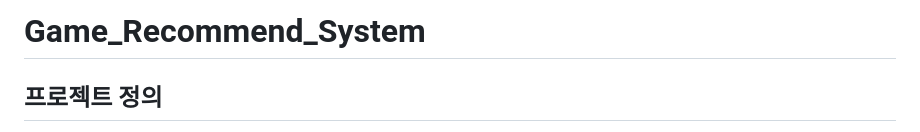
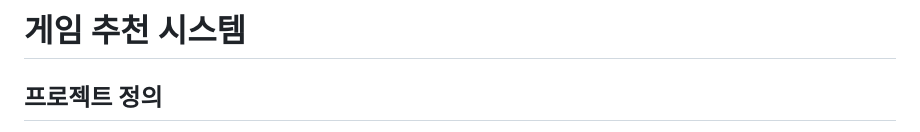
Before and after one commit to Kiruchoco/Portfolio, a Markdown page: Game_Recommend_System/README.md, the part around the change. GitHub-like rendering.

```diff
--- a/Game_Recommend_System/README.md
+++ b/Game_Recommend_System/README.md
@@ -1,4 +1,4 @@
-# Game_Recommend_System
+# 게임 추천 시스템
 
 ## 프로젝트 정의
 
```
